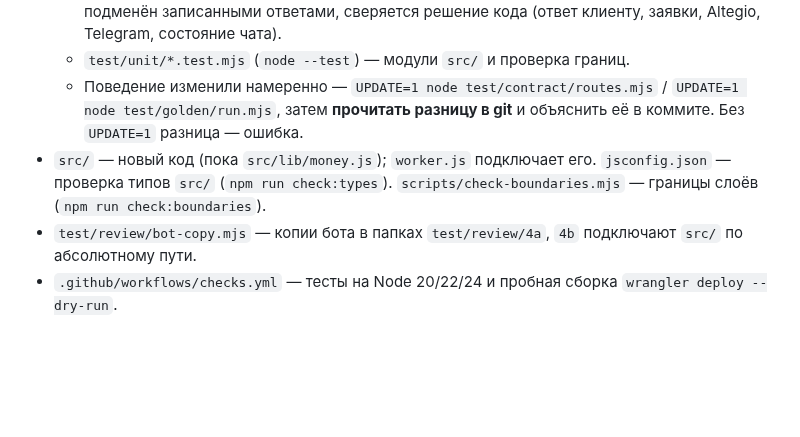
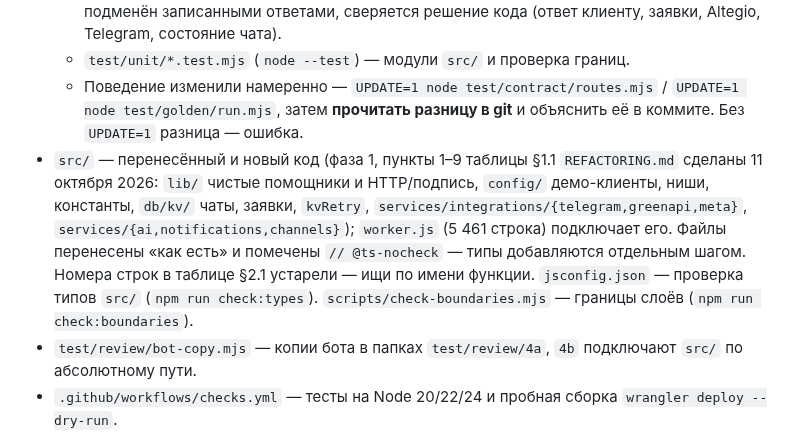
Before and after one commit to aztenel/ai-admin, a Markdown page: CLAUDE.md, the part around the change. Rendered like a GitHub page; blank space fills up the shorter version.

Commit message:
Документы: фаза 1, пункты 1–9 перенесены — что где лежит и что осталось в worker.js
Co-Authored-By: Claude Sonnet 5.5 <noreply@anthropic.com>
Claude-Session: https://claude.ai/code/session_01KwcSkDedppLGrDYuGhjB7M

```diff
--- a/CLAUDE.md
+++ b/CLAUDE.md
@@ -129,7 +129,7 @@
   - `test/golden/cases.mjs` + `run.mjs` + `expected.json` — 51 «золотая» переписка: ИИ подменён записанными ответами, сверяется решение кода (ответ клиенту, заявки, Altegio, Telegram, состояние чата).
   - `test/unit/*.test.mjs` (`node --test`) — модули `src/` и проверка границ.
   - Поведение изменили намеренно — `UPDATE=1 node test/contract/routes.mjs` / `UPDATE=1 node test/golden/run.mjs`, затем **прочитать разницу в git** и объяснить её в коммите. Без `UPDATE=1` разница — ошибка.
-- `src/` — новый код (пока `src/lib/money.js`); `worker.js` подключает его. `jsconfig.json` — проверка типов `src/` (`npm run check:types`). `scripts/check-boundaries.mjs` — границы слоёв (`npm run check:boundaries`).
+- `src/` — перенесённый и новый код (фаза 1, пункты 1–9 таблицы §1.1 `REFACTORING.md` сделаны 11 октября 2026: `lib/` чистые помощники и HTTP/подпись, `config/` демо-клиенты, ниши, константы, `db/kv/` чаты, заявки, `kvRetry`, `services/integrations/{telegram,greenapi,meta}`, `services/{ai,notifications,channels}`); `worker.js` (5 461 строка) подключает его. Файлы перенесены «как есть» и помечены `// @ts-nocheck` — типы добавляются отдельным шагом. Номера строк в таблице §2.1 устарели — ищи по имени функции. `jsconfig.json` — проверка типов `src/` (`npm run check:types`). `scripts/check-boundaries.mjs` — границы слоёв (`npm run check:boundaries`).
 - `test/review/bot-copy.mjs` — копии бота в папках `test/review/4a`, `4b` подключают `src/` по абсолютному пути.
 - `.github/workflows/checks.yml` — тесты на Node 20/22/24 и пробная сборка `wrangler deploy --dry-run`.
 - `wrangler.jsonc` — **не `wrangler.toml`**: имя `ai-admin`, `main: worker.js`, KV `KV`, cron `* * * * *`, `keep_vars: true`, блок `previews`.
```
Also changed, not shown: REFACTORING.md (+2 -0 lines).
